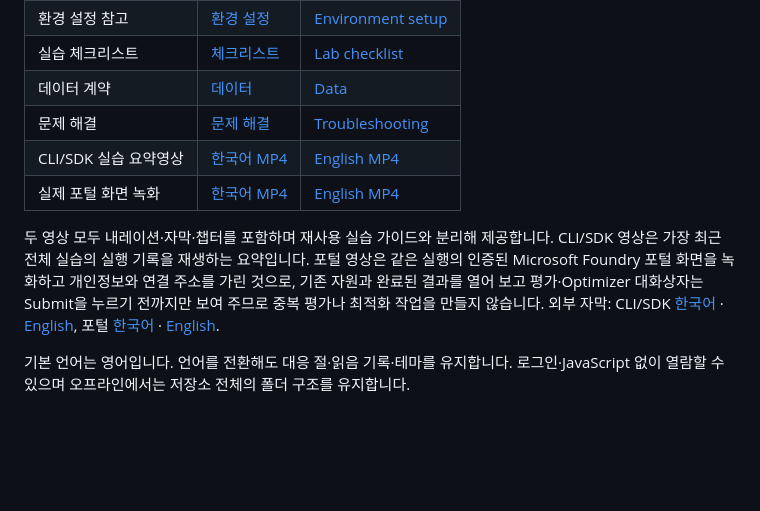
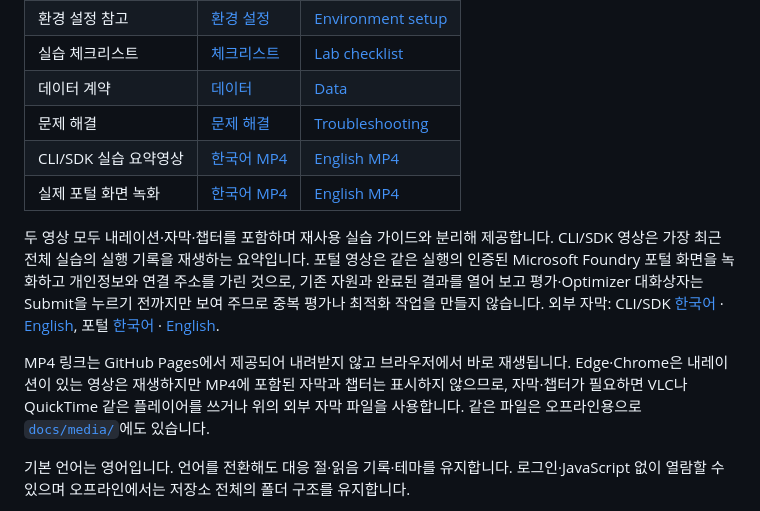
Before and after one commit to junwoojeong100/foundry-evaluation-labs-v1, a Markdown page: README.ko.md, the part around one of its changes. Rendered like a GitHub page; blank space fills up the shorter version.

```diff
--- a/README.ko.md
+++ b/README.ko.md
@@ -59,5 +59,7 @@ SDK helper는 기존 Microsoft Foundry 정의에 실제 run을 추가합니다.
 
 두 영상 모두 내레이션·자막·챕터를 포함하며 재사용 실습 가이드와 분리해 제공합니다. CLI/SDK 영상은 가장 최근 전체 실습의 실행 기록을 재생하는 요약입니다. 포털 영상은 같은 실행의 인증된 Microsoft Foundry 포털 화면을 녹화하고 개인정보와 연결 주소를 가린 것으로, 기존 자원과 완료된 결과를 열어 보고 평가·Optimizer 대화상자는 Submit을 누르기 전까지만 보여 주므로 중복 평가나 최적화 작업을 만들지 않습니다. 외부 자막: CLI/SDK [한국어](docs/media/Foundry-Lab-Replay-KO.srt) · [English](docs/media/Foundry-Lab-Replay-EN.srt), 포털 [한국어](docs/media/Foundry-Portal-Walkthrough-KO.srt) · [English](docs/media/Foundry-Portal-Walkthrough-EN.srt).
+
+MP4 링크는 GitHub Pages에서 제공되어 내려받지 않고 브라우저에서 바로 재생됩니다. Edge·Chrome은 내레이션이 있는 영상은 재생하지만 MP4에 포함된 자막과 챕터는 표시하지 않으므로, 자막·챕터가 필요하면 VLC나 QuickTime 같은 플레이어를 쓰거나 위의 외부 자막 파일을 사용합니다. 같은 파일은 오프라인용으로 [`docs/media/`](docs/media/)에도 있습니다.
 
 기본 언어는 영어입니다. 언어를 전환해도 대응 절·읽음 기록·테마를 유지합니다. 로그인·JavaScript 없이 열람할 수 있으며 오프라인에서는 저장소 전체의 폴더 구조를 유지합니다.
 
```
Also changed, not shown: other parts of README.ko.md (+2 -2 lines), README.en.md (+4 -2 lines), README.md (+4 -2 lines).
